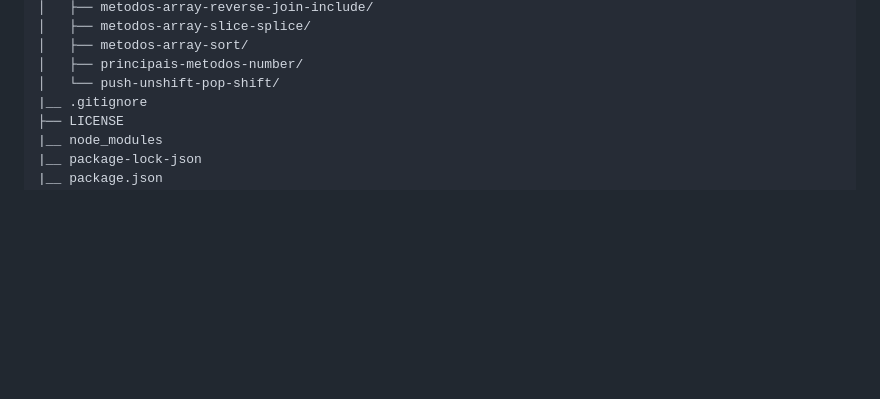
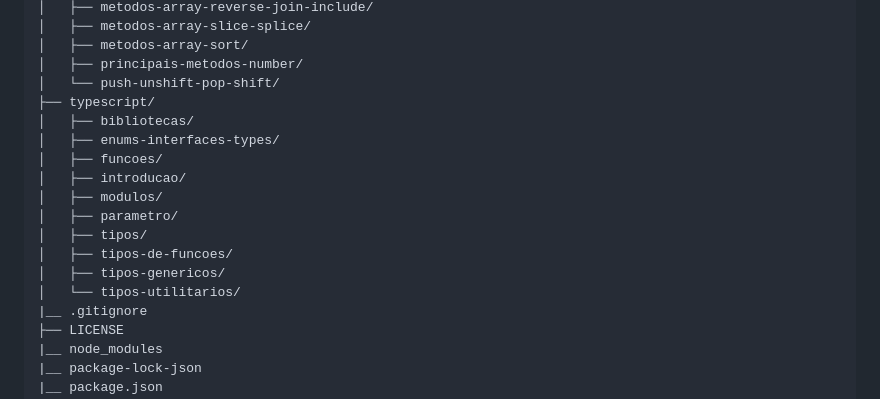
Before and after one commit to IaraTassi/formacao-web-fullstack, a Markdown page: README.md, the part around one of its changes. Rendered like a GitHub page; folded sections open; blank space fills up the shorter version.

```diff
--- a/README.md
+++ b/README.md
@@ -123,6 +123,17 @@ Você poderá acompanhar o progresso abaixo conforme os módulos forem sendo des
 │   ├── metodos-array-sort/
 │   ├── principais-metodos-number/
 │   └── push-unshift-pop-shift/
+├── typescript/
+│   ├── bibliotecas/
+│   ├── enums-interfaces-types/
+│   ├── funcoes/
+│   ├── introducao/
+│   ├── modulos/
+│   ├── parametro/
+│   ├── tipos/
+│   ├── tipos-de-funcoes/
+│   ├── tipos-genericos/
+│   └── tipos-utilitarios/
 |__ .gitignore
 ├── LICENSE
 |__ node_modules
```
Also changed, not shown: other parts of README.md (+3 -3 lines).
